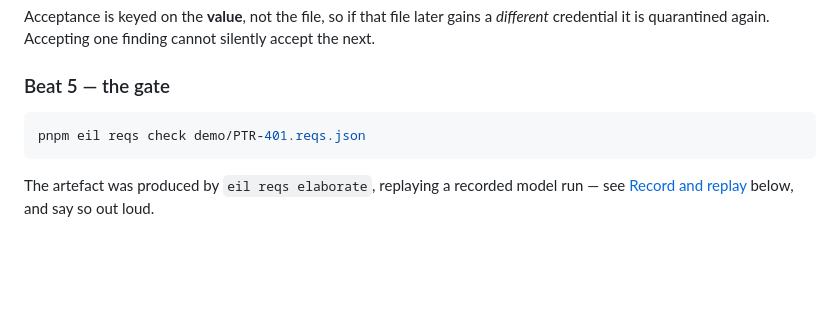
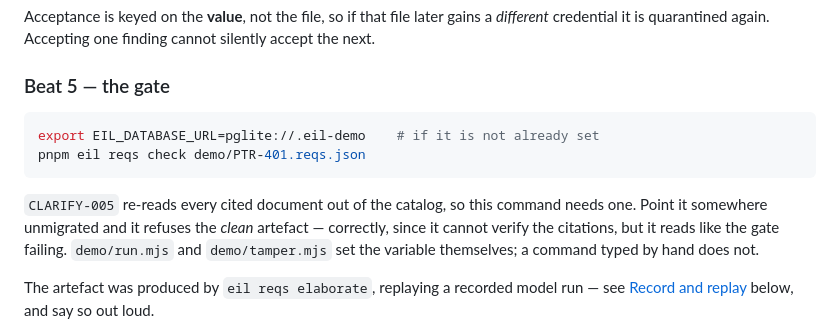
Before and after one commit to ashark-ai-05/eil, a Markdown page: demo/README.md, the part around the change. GitHub-like rendering; blank space fills up the shorter version.

````diff
--- a/demo/README.md
+++ b/demo/README.md
@@ -173,8 +173,15 @@ silently accept the next.
 ### Beat 5 — the gate
 
 ```sh
+export EIL_DATABASE_URL=pglite://.eil-demo    # if it is not already set
 pnpm eil reqs check demo/PTR-401.reqs.json
 ```
+
+`CLARIFY-005` re-reads every cited document out of the catalog, so this command
+needs one. Point it somewhere unmigrated and it refuses the *clean* artefact —
+correctly, since it cannot verify the citations, but it reads like the gate
+failing. `demo/run.mjs` and `demo/tamper.mjs` set the variable themselves; a
+command typed by hand does not.
 
 The artefact was produced by `eil reqs elaborate`, replaying a recorded model
 run — see [Record and replay](#record-and-replay) below, and say so out loud.
````
Also changed, not shown: README.md (+3 -0 lines), demo/talking-points.md (+11 -0 lines).
